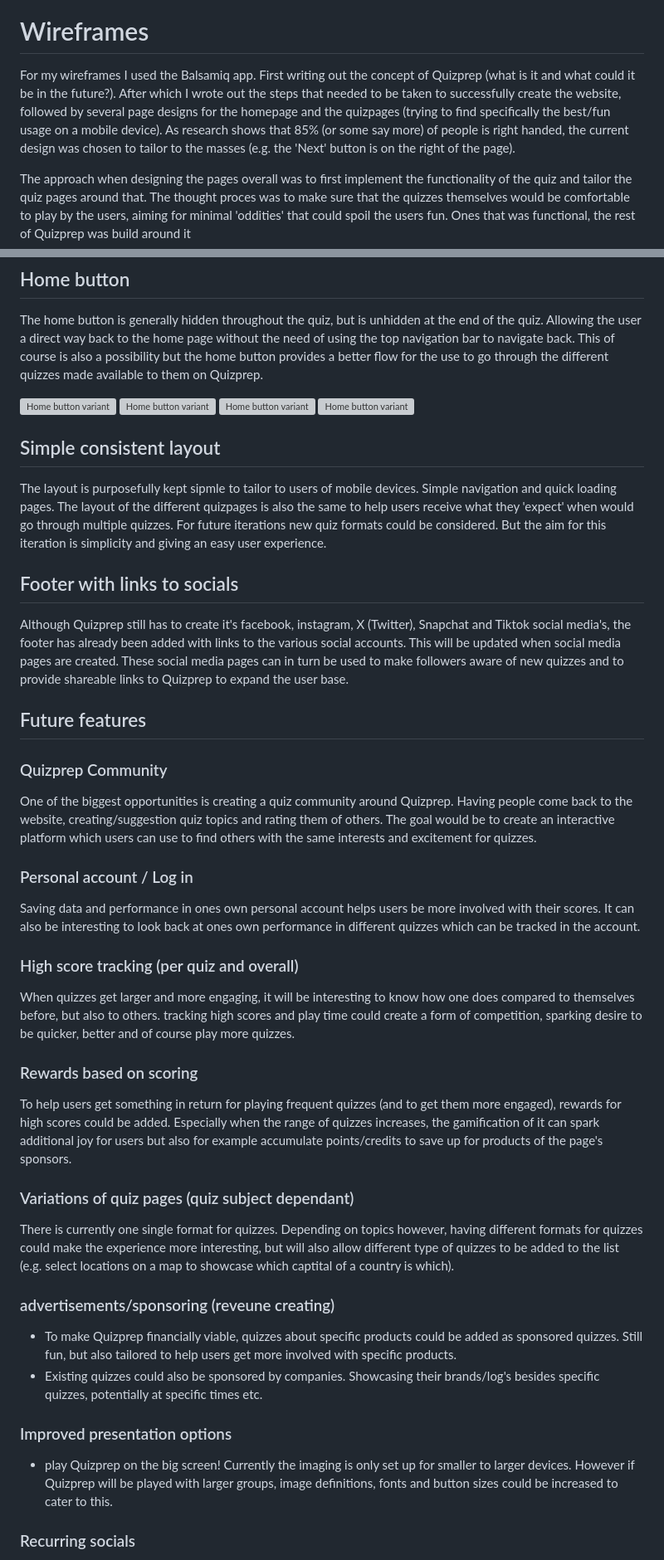
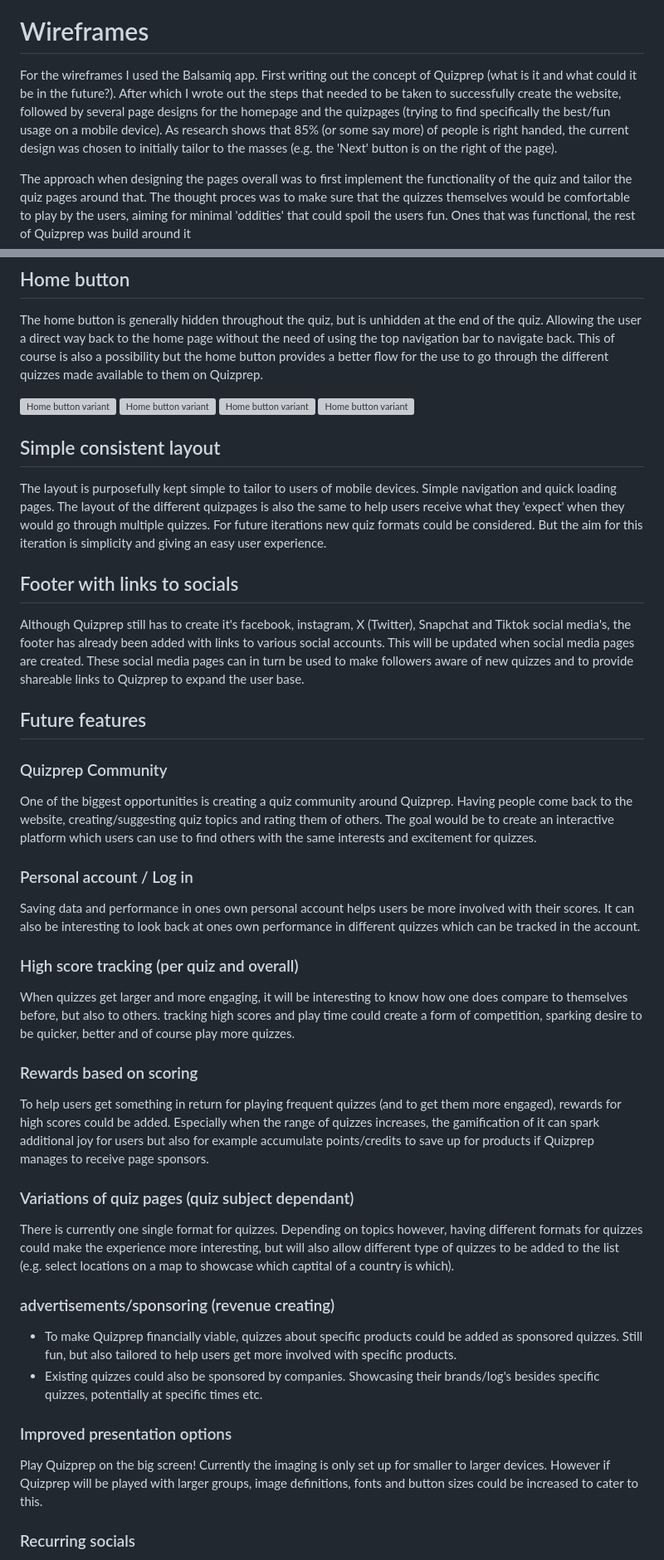
Before and after one commit to MJRidder/QuizPrep, a Markdown page: README.md, 2 parts joined by grey strips. Shown at 83% size. Drawn GitHub-style; grey boxes are pictures that could not be loaded.

```diff
--- a/README.md
+++ b/README.md
@@ -55,7 +50,7 @@ B - Quizprep aimes for quick and often 'on the go' users. Expected therefor is a
 ![Mobile first](./assets/images/readme-visuals/Mobile-first-2.png)
 
 # Wireframes
-For my wireframes I used the Balsamiq app. First writing out the concept of Quizprep (what is it and what could it be in the future?). After which I wrote out the steps that needed to be taken to successfully create the website, followed by several page designs for the homepage and the quizpages (trying to find specifically the best/fun usage on a mobile device). As research shows that 85% (or some say more) of people is right handed, the current design was chosen to tailor to the masses (e.g. the 'Next' button is on the right of the page).
+For the wireframes I used the Balsamiq app. First writing out the concept of Quizprep (what is it and what could it be in the future?). After which I wrote out the steps that needed to be taken to successfully create the website, followed by several page designs for the homepage and the quizpages (trying to find specifically the best/fun usage on a mobile device). As research shows that 85% (or some say more) of people is right handed, the current design was chosen to initially tailor to the masses (e.g. the 'Next' button is on the right of the page).
 
 The approach when designing the pages overall was to first implement the functionality of the quiz and tailor the quiz pages around that. The thought proces was to make sure that the quizzes themselves would be comfortable to play by the users, aiming for minimal 'oddities' that could spoil the users fun. Ones that was functional, the rest of Quizprep was build around it
 
@@ -146,33 +146,33 @@ The home button is generally hidden throughout the quiz, but is unhidden at the
 
 ## Simple consistent layout
-The layout is purposefully kept sipmle to tailor to users of mobile devices. Simple navigation and quick loading pages. The layout of the different quizpages is also the same to help users receive what they 'expect' when would go through multiple quizzes. For future iterations new quiz formats could be considered. But the aim for this iteration is simplicity and giving an easy user experience.
+The layout is purposefully kept simple to tailor to users of mobile devices. Simple navigation and quick loading pages. The layout of the different quizpages is also the same to help users receive what they 'expect' when they would go through multiple quizzes. For future iterations new quiz formats could be considered. But the aim for this iteration is simplicity and giving an easy user experience.
 
 ## Footer with links to socials
-Although Quizprep still has to create it's facebook, instagram, X (Twitter), Snapchat and Tiktok social media's, the footer has already been added with links to the various social accounts. This will be updated when social media pages are created. These social media pages can in turn be used to make followers aware of new quizzes and to provide shareable links to Quizprep to expand the user base.
+Although Quizprep still has to create it's facebook, instagram, X (Twitter), Snapchat and Tiktok social media's, the footer has already been added with links to various social accounts. This will be updated when social media pages are created. These social media pages can in turn be used to make followers aware of new quizzes and to provide shareable links to Quizprep to expand the user base.
 
 ## Future features
 
 ### Quizprep Community
-One of the biggest opportunities is creating a quiz community around Quizprep. Having people come back to the website, creating/suggestion quiz topics and rating them of others. The goal would be to create an interactive platform which users can use to find others with the same interests and excitement for quizzes.
+One of the biggest opportunities is creating a quiz community around Quizprep. Having people come back to the website, creating/suggesting quiz topics and rating them of others. The goal would be to create an interactive platform which users can use to find others with the same interests and excitement for quizzes.
 
 ### Personal account / Log in
 Saving data and performance in ones own personal account helps users be more involved with their scores. It can also be interesting to look back at ones own performance in different quizzes which can be tracked in the account.
 
 ### High score tracking (per quiz and overall)
-When quizzes get larger and more engaging, it will be interesting to know how one does compared to themselves before, but also to others. tracking high scores and play time could create a form of competition, sparking desire to be quicker, better and of course play more quizzes.
+When quizzes get larger and more engaging, it will be interesting to know how one does compare to themselves before, but also to others. tracking high scores and play time could create a form of competition, sparking desire to be quicker, better and of course play more quizzes.
 
 ### Rewards based on scoring
-To help users get something in return for playing frequent quizzes (and to get them more engaged), rewards for high scores could be added. Especially when the range of quizzes increases, the gamification of it can spark additional joy for users but also for example accumulate points/credits to save up for products of the page's sponsors.
+To help users get something in return for playing frequent quizzes (and to get them more engaged), rewards for high scores could be added. Especially when the range of quizzes increases, the gamification of it can spark additional joy for users but also for example accumulate points/credits to save up for products if Quizprep manages to receive page sponsors.
 
 ### Variations of quiz pages (quiz subject dependant)
 There is currently one single format for quizzes. Depending on topics however, having different formats for quizzes could make the experience more interesting, but will also allow different type of quizzes to be added to the list (e.g. select locations on a map to showcase which captital of a country is which).
 
-### advertisements/sponsoring (reveune creating)
+### advertisements/sponsoring (revenue creating)
 - To make Quizprep financially viable, quizzes about specific products could be added as sponsored quizzes. Still fun, but also tailored to help users get more involved with specific products.
 - Existing quizzes could also be sponsored by companies. Showcasing their brands/log's besides specific quizzes, potentially at specific times etc.
 
 ### Improved presentation options
-- play Quizprep on the big screen! Currently the imaging is only set up for smaller to larger devices. However if Quizprep will be played with larger groups, image definitions, fonts and button sizes could be increased to cater to this.
+Play Quizprep on the big screen! Currently the imaging is only set up for smaller to larger devices. However if Quizprep will be played with larger groups, image definitions, fonts and button sizes could be increased to cater to this.
 
 ### Recurring socials
 Social media can play a large role in the 'selling' of Quizprep and keeping the user base up-to-date. For example adding new quizzes as teasers on instagram could bring frequent users back to Quizprep.
```
Also changed, not shown: other parts of README.md (+44 -41 lines), assets/images/fav-quiz-250x.jpeg (added), assets/images/readme-visuals/Quizlist-image.png (added), 6 other files.
